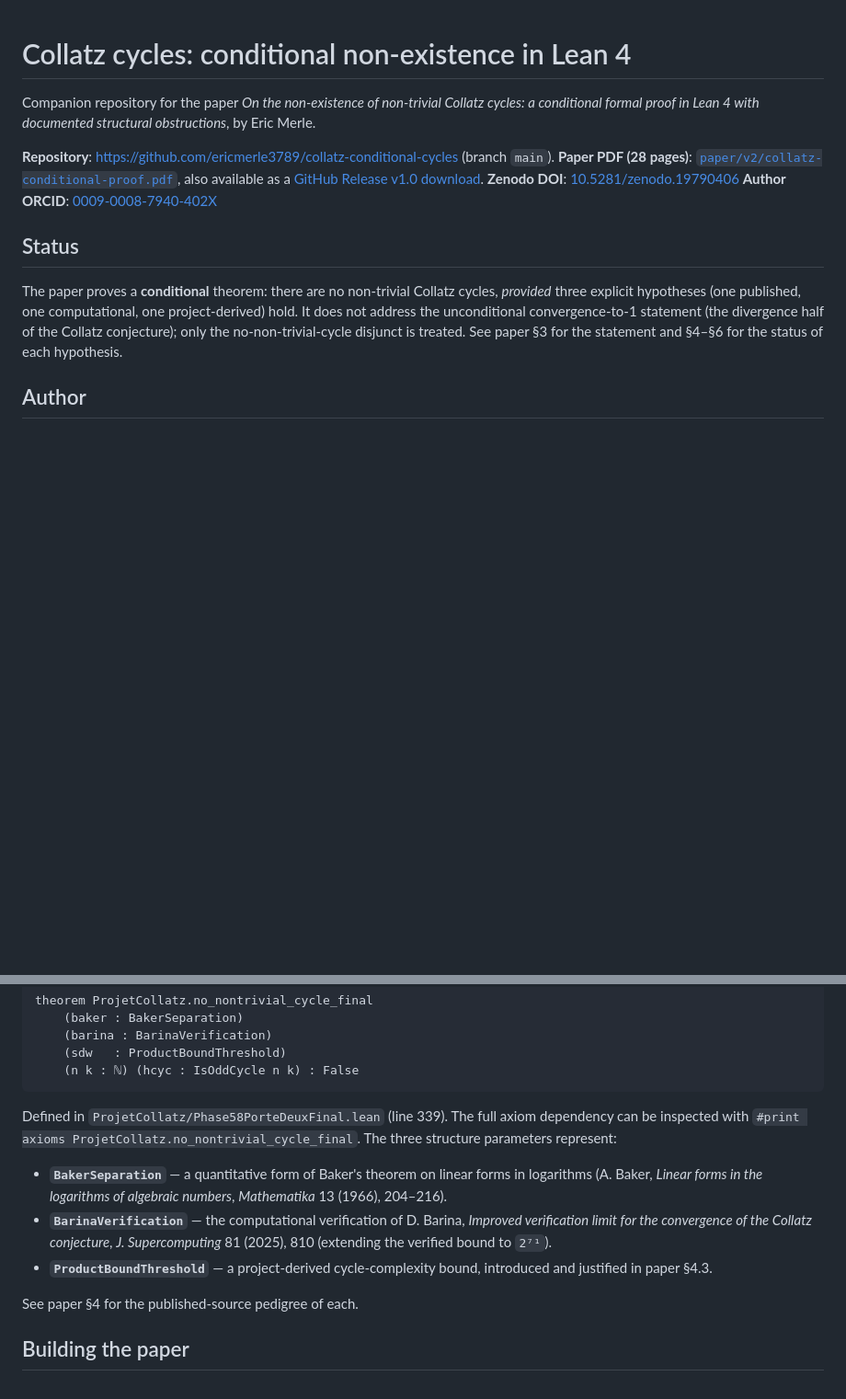
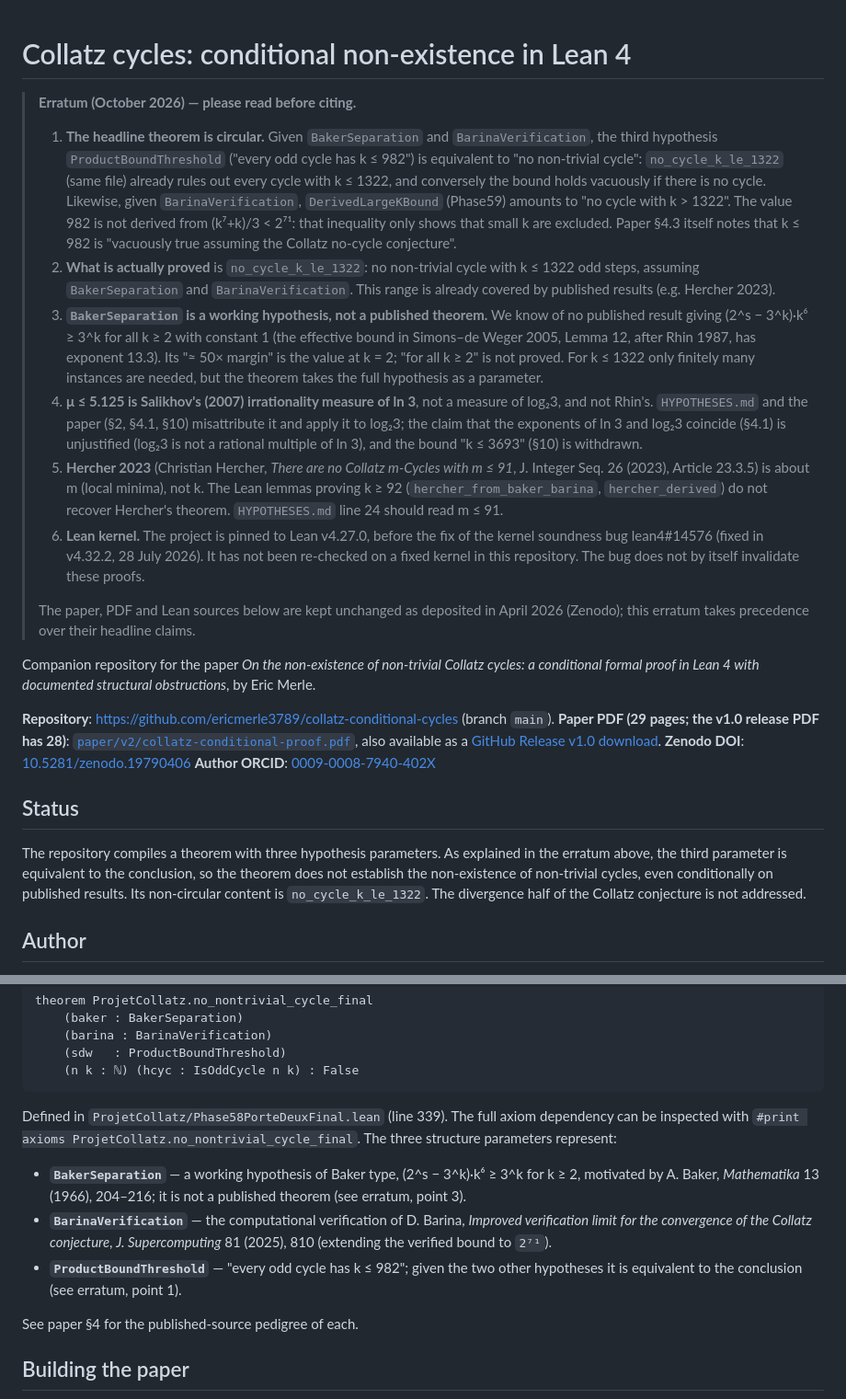
Before and after one commit to ericmerle3789/collatz-conditional-cycles, a Markdown page: README.md, 2 parts joined by grey strips. Shown at 92% size. GitHub-like rendering; blank space fills up the shorter version.

Commit message:
Erratum 2026-10-02: README and HYPOTHESES banners (circular headline theorem)
Corrected (sources: VERIF §2.2, canonical wordings F1, F2, F4, F6, F7):
- README.md: erratum banner after the title (circularity of
  ProductBoundThreshold / DerivedLargeKBound; non-circular content
  no_cycle_k_le_1322; BakerSeparation is a working hypothesis;
  5.125 = Salikhov 2007, ln 3; Hercher 2023 is about m; Lean v4.27.0
  predates the lean4#14576 fix).
- README.md: "Status" paragraph replaced; BakerSeparation and
  ProductBoundThreshold bullets replaced.
- README.md l. 6: PDF on main has 29 pages, v1.0 release PDF has 28
  (checked with pdfinfo; release asset sha256 equals the v1.0 tag file).
- HYPOTHESES.md: erratum banner after the title (same block as
  collatz-nocycle-lean4).
Lean files, paper, PDF, release and history are unchanged.

Co-Authored-By: Claude Opus 5.5 <noreply@anthropic.com>

```diff
--- a/README.md
+++ b/README.md
@@ -1,15 +1,26 @@
 # Collatz cycles: conditional non-existence in Lean 4
+
+> **Erratum (October 2026) — please read before citing.**
+>
+> 1. **The headline theorem is circular.** Given `BakerSeparation` and `BarinaVerification`, the third hypothesis `ProductBoundThreshold` ("every odd cycle has k ≤ 982") is equivalent to "no non-trivial cycle": `no_cycle_k_le_1322` (same file) already rules out every cycle with k ≤ 1322, and conversely the bound holds vacuously if there is no cycle. Likewise, given `BarinaVerification`, `DerivedLargeKBound` (Phase59) amounts to "no cycle with k > 1322". The value 982 is not derived from (k⁷+k)/3 < 2⁷¹: that inequality only shows that small k are excluded. Paper §4.3 itself notes that k ≤ 982 is "vacuously true assuming the Collatz no-cycle conjecture".
+> 2. **What is actually proved** is `no_cycle_k_le_1322`: no non-trivial cycle with k ≤ 1322 odd steps, assuming `BakerSeparation` and `BarinaVerification`. This range is already covered by published results (e.g. Hercher 2023).
+> 3. **`BakerSeparation` is a working hypothesis, not a published theorem.** We know of no published result giving (2^s − 3^k)·k⁶ ≥ 3^k for all k ≥ 2 with constant 1 (the effective bound in Simons–de Weger 2005, Lemma 12, after Rhin 1987, has exponent 13.3). Its "≈ 50× margin" is the value at k = 2; "for all k ≥ 2" is not proved. For k ≤ 1322 only finitely many instances are needed, but the theorem takes the full hypothesis as a parameter.
+> 4. **μ ≤ 5.125 is Salikhov's (2007) irrationality measure of ln 3**, not a measure of log₂3, and not Rhin's. `HYPOTHESES.md` and the paper (§2, §4.1, §10) misattribute it and apply it to log₂3; the claim that the exponents of ln 3 and log₂3 coincide (§4.1) is unjustified (log₂3 is not a rational multiple of ln 3), and the bound "k ≤ 3693" (§10) is withdrawn.
+> 5. **Hercher 2023** (Christian Hercher, *There are no Collatz m-Cycles with m ≤ 91*, J. Integer Seq. 26 (2023), Article 23.3.5) is about m (local minima), not k. The Lean lemmas proving k ≥ 92 (`hercher_from_baker_barina`, `hercher_derived`) do not recover Hercher's theorem. `HYPOTHESES.md` line 24 should read m ≤ 91.
+> 6. **Lean kernel.** The project is pinned to Lean v4.27.0, before the fix of the kernel soundness bug lean4#14576 (fixed in v4.32.2, 28 July 2026). It has not been re-checked on a fixed kernel in this repository. The bug does not by itself invalidate these proofs.
+>
+> The paper, PDF and Lean sources below are kept unchanged as deposited in April 2026 (Zenodo); this erratum takes precedence over their headline claims.
 
 Companion repository for the paper *On the non-existence of non-trivial Collatz cycles: a conditional formal proof in Lean 4 with documented structural obstructions*, by Eric Merle.
 
 **Repository**: <https://github.com/ericmerle3789/collatz-conditional-cycles> (branch `main`).
-**Paper PDF (28 pages)**: [`paper/v2/collatz-conditional-proof.pdf`](paper/v2/collatz-conditional-proof.pdf), also available as a [GitHub Release v1.0 download](https://github.com/ericmerle3789/collatz-conditional-cycles/releases/tag/v1.0).
+**Paper PDF (29 pages; the v1.0 release PDF has 28)**: [`paper/v2/collatz-conditional-proof.pdf`](paper/v2/collatz-conditional-proof.pdf), also available as a [GitHub Release v1.0 download](https://github.com/ericmerle3789/collatz-conditional-cycles/releases/tag/v1.0).
 **Zenodo DOI**: [10.5281/zenodo.19790406](https://doi.org/10.5281/zenodo.19790406)
 **Author ORCID**: [0009-0008-7940-402X](https://orcid.org/0009-0008-7940-402X)
 
 ## Status
 
-The paper proves a **conditional** theorem: there are no non-trivial Collatz cycles, *provided* three explicit hypotheses (one published, one computational, one project-derived) hold. It does not address the unconditional convergence-to-1 statement (the divergence half of the Collatz conjecture); only the no-non-trivial-cycle disjunct is treated. See paper §3 for the statement and §4–§6 for the status of each hypothesis.
+The repository compiles a theorem with three hypothesis parameters. As explained in the erratum above, the third parameter is equivalent to the conclusion, so the theorem does not establish the non-existence of non-trivial cycles, even conditionally on published results. Its non-circular content is `no_cycle_k_le_1322`. The divergence half of the Collatz conjecture is not addressed.
 
 ## Author
 
@@ -43,9 +54,9 @@ theorem ProjetCollatz.no_nontrivial_cycle_final
 
 Defined in `ProjetCollatz/Phase58PorteDeuxFinal.lean` (line 339). The full axiom dependency can be inspected with `#print axioms ProjetCollatz.no_nontrivial_cycle_final`. The three structure parameters represent:
 
-- **`BakerSeparation`** — a quantitative form of Baker's theorem on linear forms in logarithms (A. Baker, *Linear forms in the logarithms of algebraic numbers*, *Mathematika* 13 (1966), 204–216).
+- **`BakerSeparation`** — a working hypothesis of Baker type, (2^s − 3^k)·k⁶ ≥ 3^k for k ≥ 2, motivated by A. Baker, *Mathematika* 13 (1966), 204–216; it is not a published theorem (see erratum, point 3).
 - **`BarinaVerification`** — the computational verification of D. Barina, *Improved verification limit for the convergence of the Collatz conjecture*, *J. Supercomputing* 81 (2025), 810 (extending the verified bound to `2⁷¹`).
-- **`ProductBoundThreshold`** — a project-derived cycle-complexity bound, introduced and justified in paper §4.3.
+- **`ProductBoundThreshold`** — "every odd cycle has k ≤ 982"; given the two other hypotheses it is equivalent to the conclusion (see erratum, point 1).
 
 See paper §4 for the published-source pedigree of each.
 
```
Also changed, not shown: HYPOTHESES.md (+2 -0 lines).
